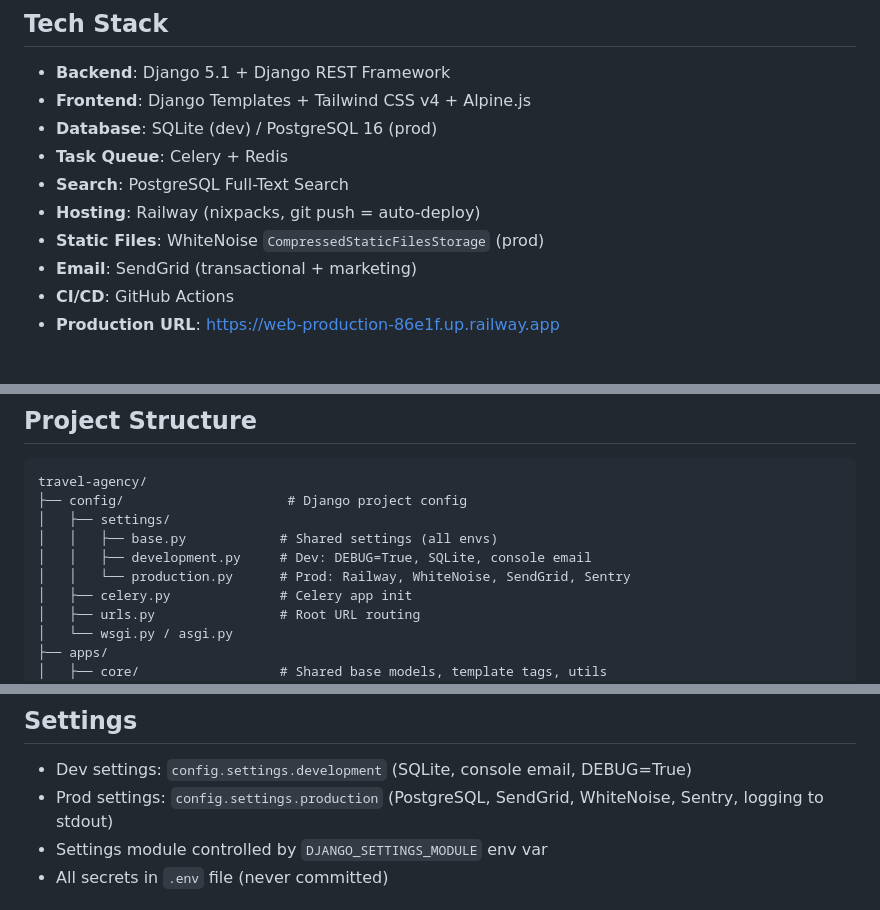
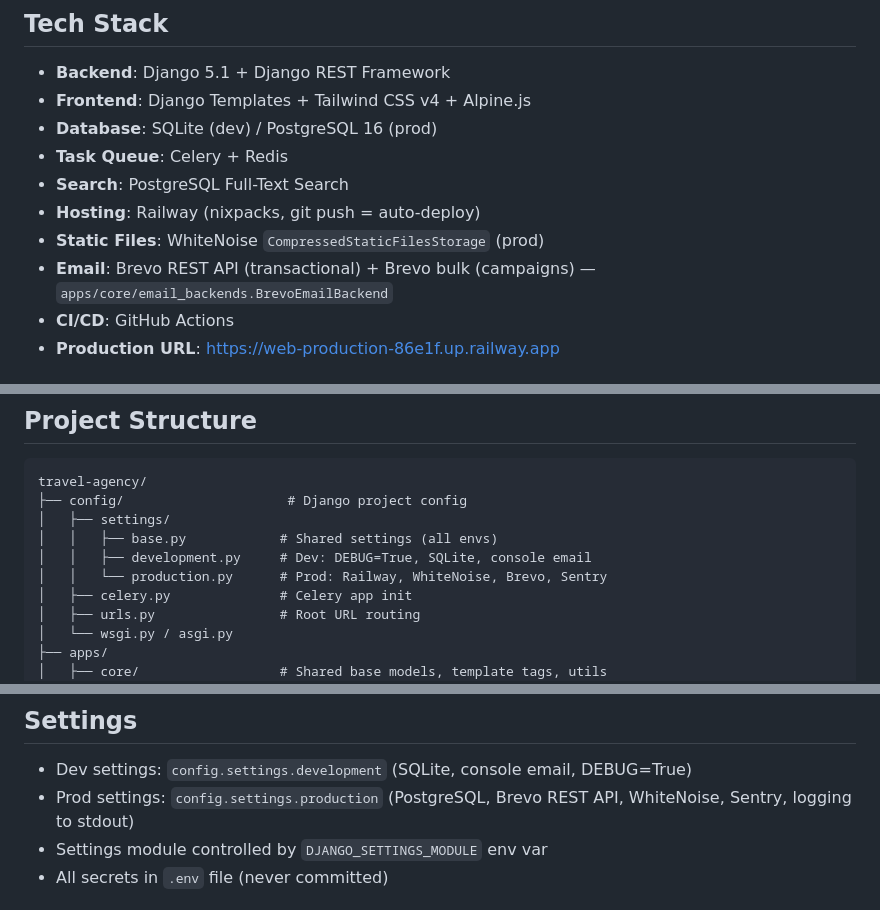
Before and after one commit to belavarga1117/smile-memory, a Markdown page: CLAUDE.md, 3 parts joined by grey strips. Drawn GitHub-style.

Commit message:
docs: update CLAUDE.md — Brevo email backend, production URL
Replace SendGrid references with Brevo REST API backend.

Co-Authored-By: Claude Sonnet 4.6 <noreply@anthropic.com>

```diff
--- a/CLAUDE.md
+++ b/CLAUDE.md
@@ -17,7 +17,7 @@ This file provides guidance to Claude Code (claude.ai/code) when working with co
 - **Search**: PostgreSQL Full-Text Search
 - **Hosting**: Railway (nixpacks, git push = auto-deploy)
 - **Static Files**: WhiteNoise `CompressedStaticFilesStorage` (prod)
-- **Email**: SendGrid (transactional + marketing)
+- **Email**: Brevo REST API (transactional) + Brevo bulk (campaigns) — `apps/core/email_backends.BrevoEmailBackend`
 - **CI/CD**: GitHub Actions
 - **Production URL**: https://web-production-86e1f.up.railway.app
 
@@ -85,7 +85,7 @@ travel-agency/
 │   ├── settings/
 │   │   ├── base.py            # Shared settings (all envs)
 │   │   ├── development.py     # Dev: DEBUG=True, SQLite, console email
-│   │   └── production.py      # Prod: Railway, WhiteNoise, SendGrid, Sentry
+│   │   └── production.py      # Prod: Railway, WhiteNoise, Brevo, Sentry
 │   ├── celery.py              # Celery app init
 │   ├── urls.py                # Root URL routing
 │   └── wsgi.py / asgi.py
@@ -194,7 +194,7 @@ Pipeline: `Trigger → Parser → Field Mapper → Validator → Upsert Tour →
 ## Settings
 
 - Dev settings: `config.settings.development` (SQLite, console email, DEBUG=True)
-- Prod settings: `config.settings.production` (PostgreSQL, SendGrid, WhiteNoise, Sentry, logging to stdout)
+- Prod settings: `config.settings.production` (PostgreSQL, Brevo REST API, WhiteNoise, Sentry, logging to stdout)
 - Settings module controlled by `DJANGO_SETTINGS_MODULE` env var
 - All secrets in `.env` file (never committed)
 
```
